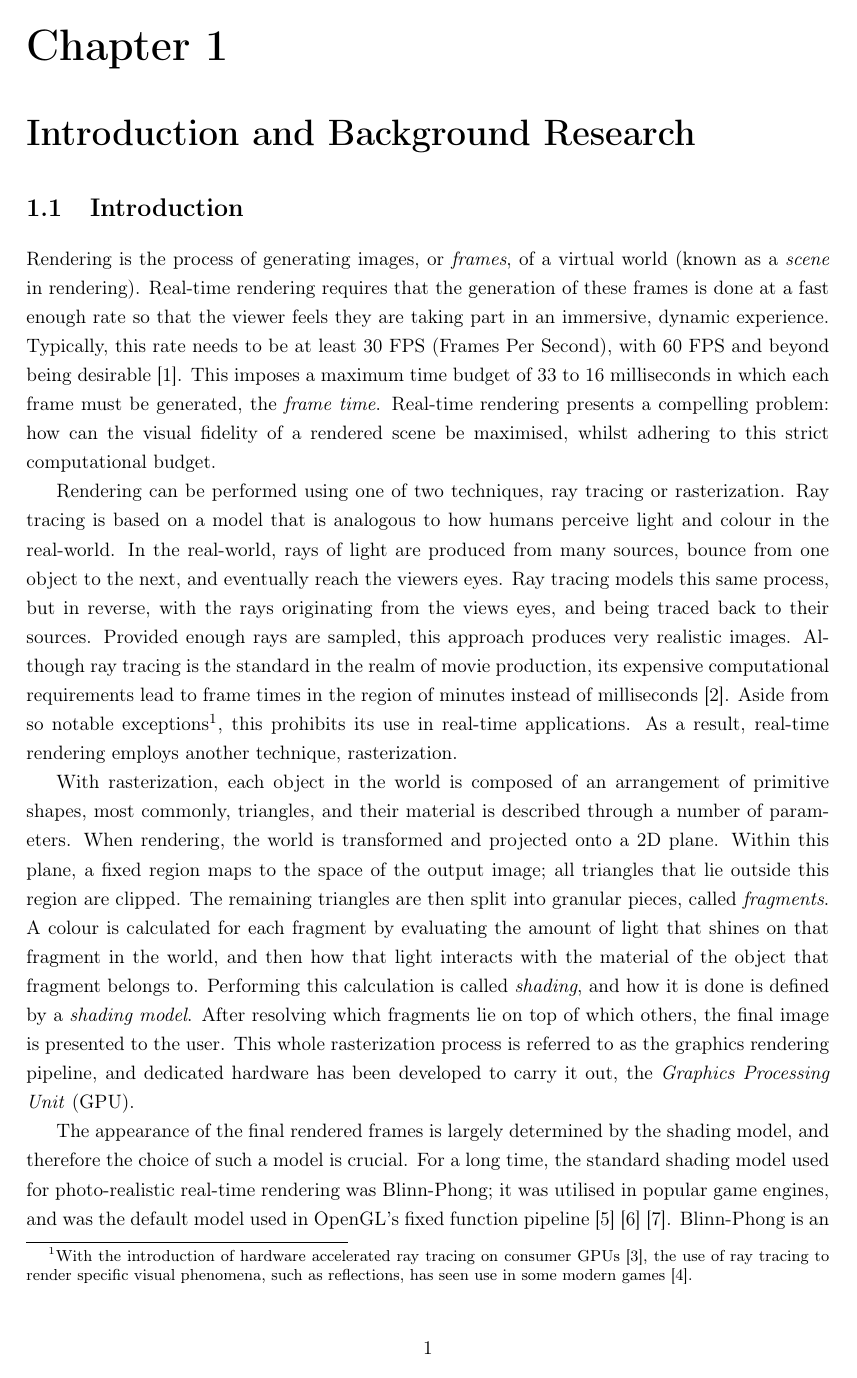
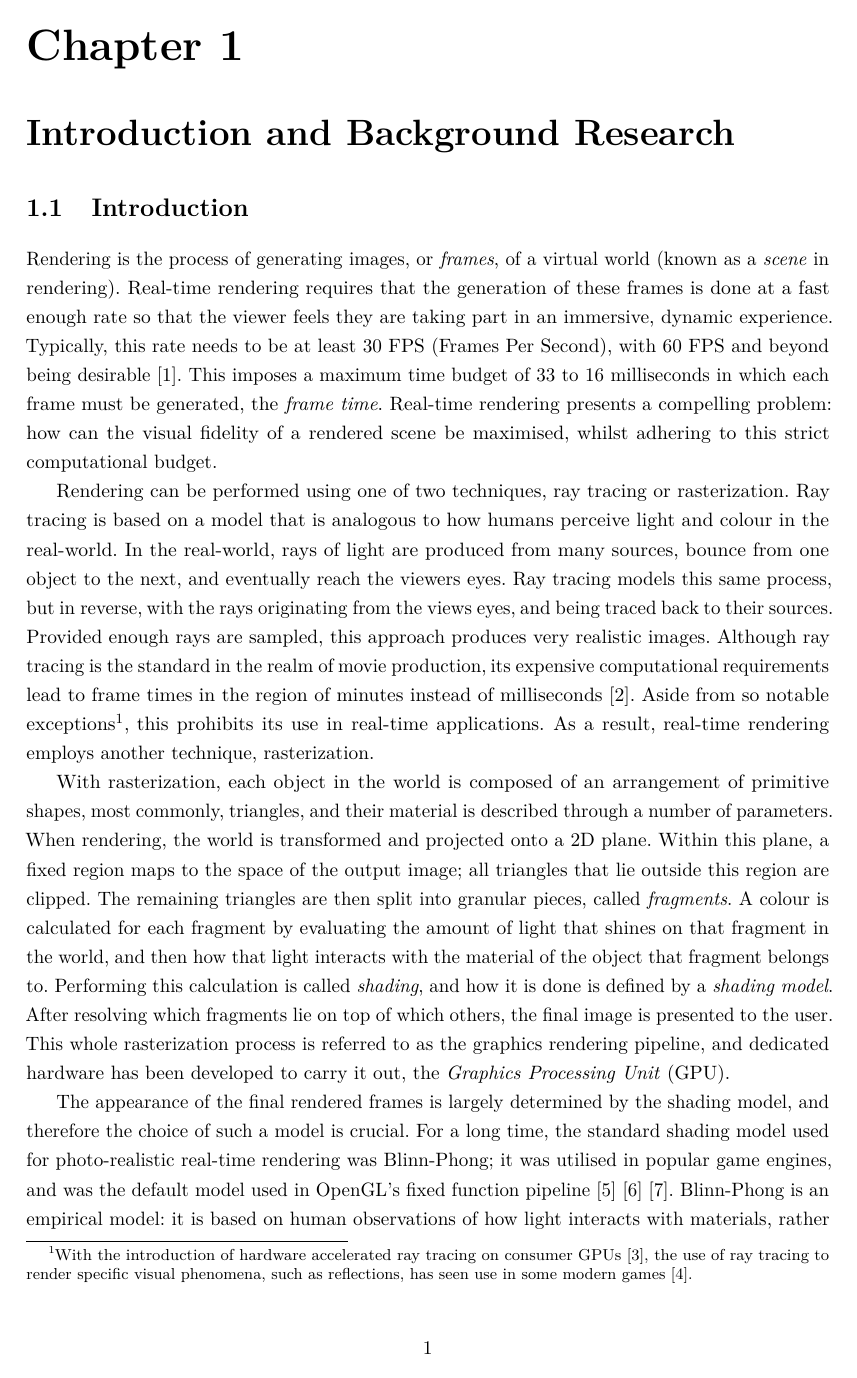
Before and after one commit to ej20002015/Final-Report-Write-Up, a LaTeX thesis (finalReport.tex, which reads config.tex): page 7 of 65. Compiled offline with pdfLaTeX.

Commit message:
Set up microtype

```diff
--- a/config.tex
+++ b/config.tex
@@ -16,6 +16,8 @@
 \usepackage{subcaption}
 \usepackage{minted}
 \usepackage{tabularx}
+\usepackage[activate={true,nocompatibility},final,tracking=true,kerning=true,spacing=true,factor=1100,stretch=20,shrink=20]{microtype}
+\usepackage{lmodern}
 
 \graphicspath{ {./images/} }
 
```
Also changed, not shown: 5 other files.
